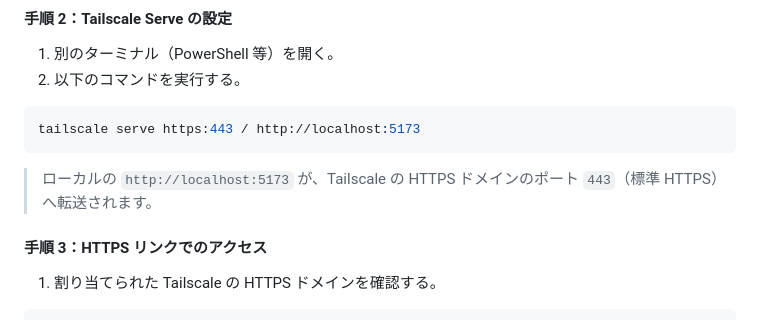
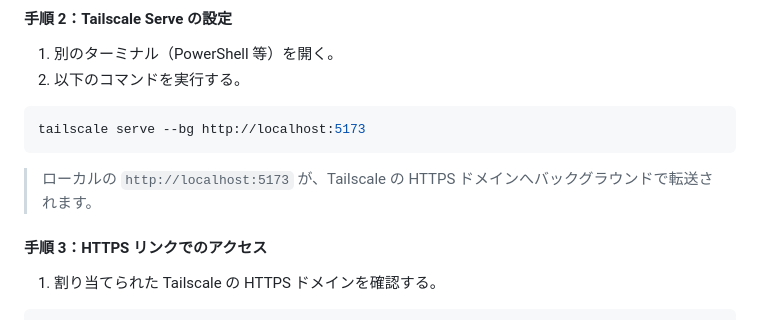
Before and after one commit to realryo1/webmmd, a Markdown page: markdown/deployment_guide.md, the part around the change. Drawn GitHub-style.

Commit message:
文書更新

````diff
--- a/markdown/deployment_guide.md
+++ b/markdown/deployment_guide.md
@@ -82,10 +82,10 @@ npm run dev
 2. 以下のコマンドを実行する。
 
 ```powershell
-tailscale serve https:443 / http://localhost:5173
+tailscale serve --bg http://localhost:5173
 ```
 
-> ローカルの `http://localhost:5173` が、Tailscale の HTTPS ドメインのポート `443`（標準 HTTPS）へ転送されます。
+> ローカルの `http://localhost:5173` が、Tailscale の HTTPS ドメインへバックグラウンドで転送されます。
 
 #### 手順 3：HTTPS リンクでのアクセス
 
````
